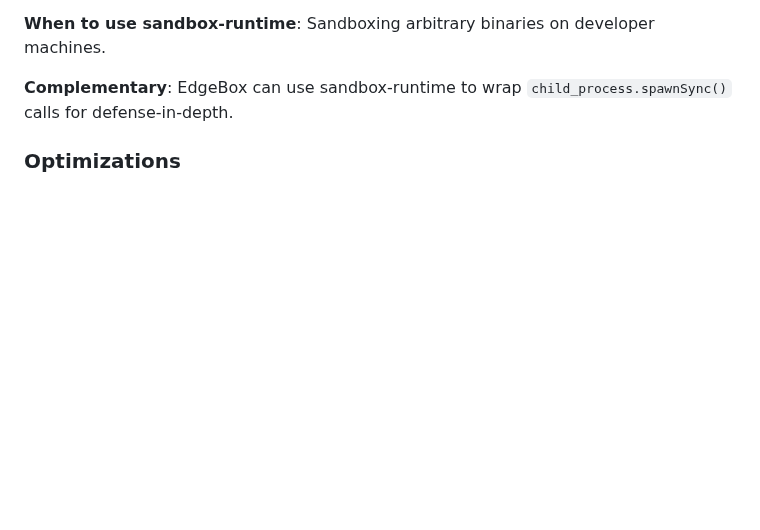
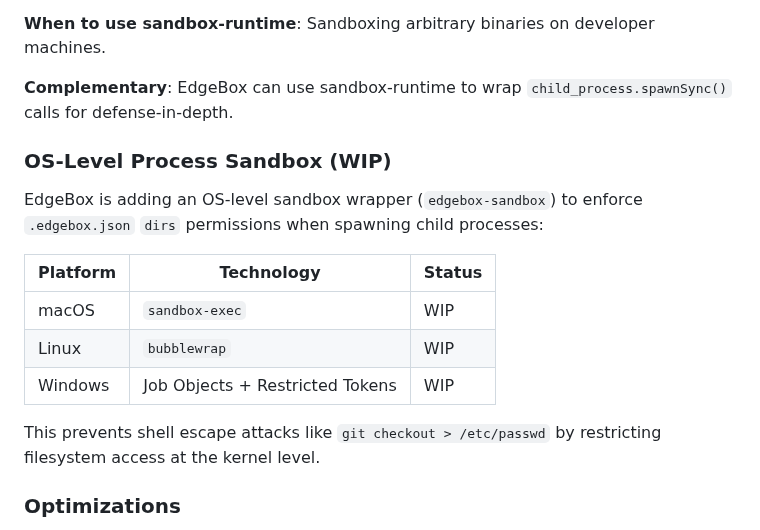
Before and after one commit to teamchong/edgebox, a Markdown page: README.md, the part around the change. Drawn GitHub-style; blank space fills up the shorter version.

Commit message:
Add OS-level process sandboxing details to README

```diff
--- a/README.md
+++ b/README.md
@@ -70,6 +70,18 @@ EdgeBox takes a different approach to sandboxing compared to [Anthropic's sandbo
 **When to use sandbox-runtime**: Sandboxing arbitrary binaries on developer machines.
 
 **Complementary**: EdgeBox can use sandbox-runtime to wrap `child_process.spawnSync()` calls for defense-in-depth.
+
+### OS-Level Process Sandbox (WIP)
+
+EdgeBox is adding an OS-level sandbox wrapper (`edgebox-sandbox`) to enforce `.edgebox.json` `dirs` permissions when spawning child processes:
+
+| Platform | Technology | Status |
+|----------|------------|--------|
+| macOS | `sandbox-exec` | WIP |
+| Linux | `bubblewrap` | WIP |
+| Windows | Job Objects + Restricted Tokens | WIP |
+
+This prevents shell escape attacks like `git checkout > /etc/passwd` by restricting filesystem access at the kernel level.
 
 ### Optimizations
 
```
